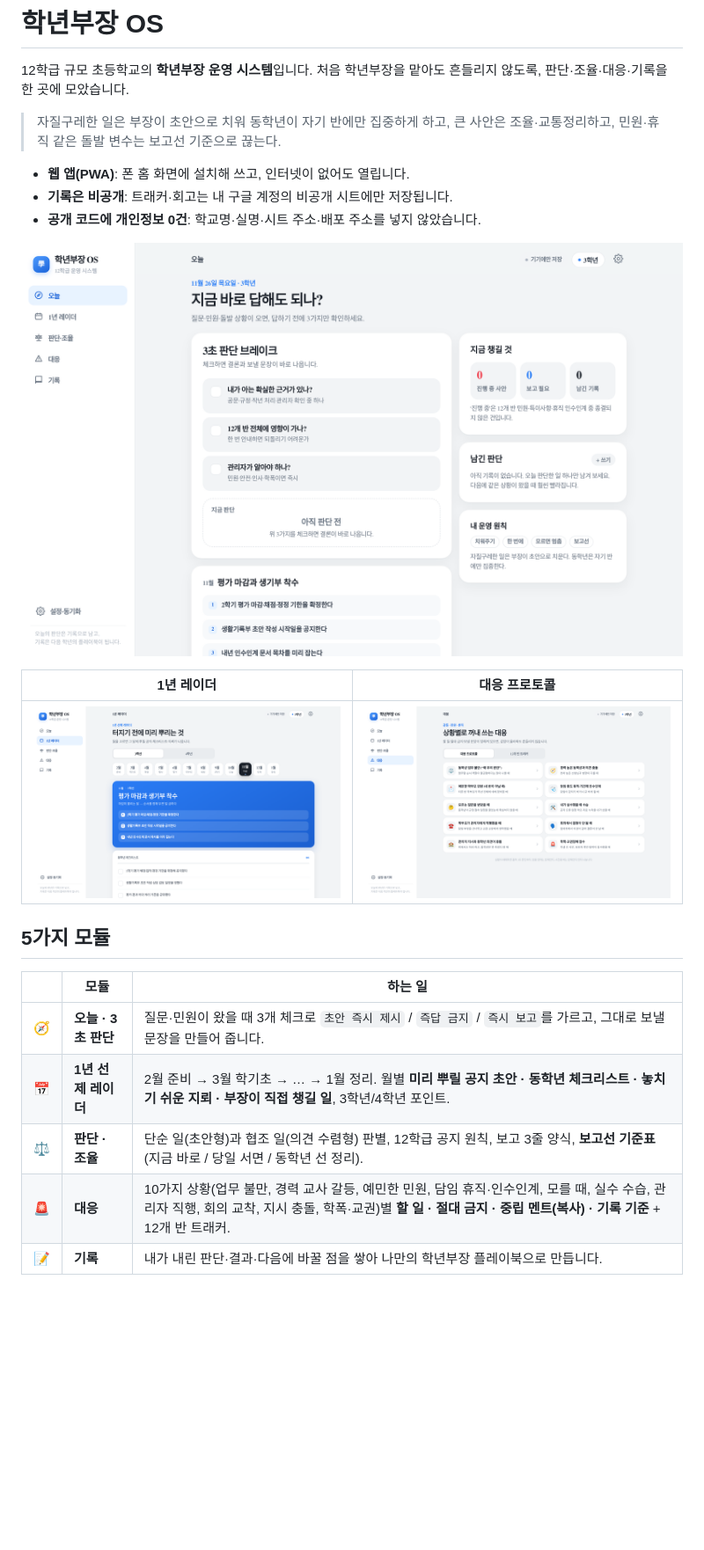
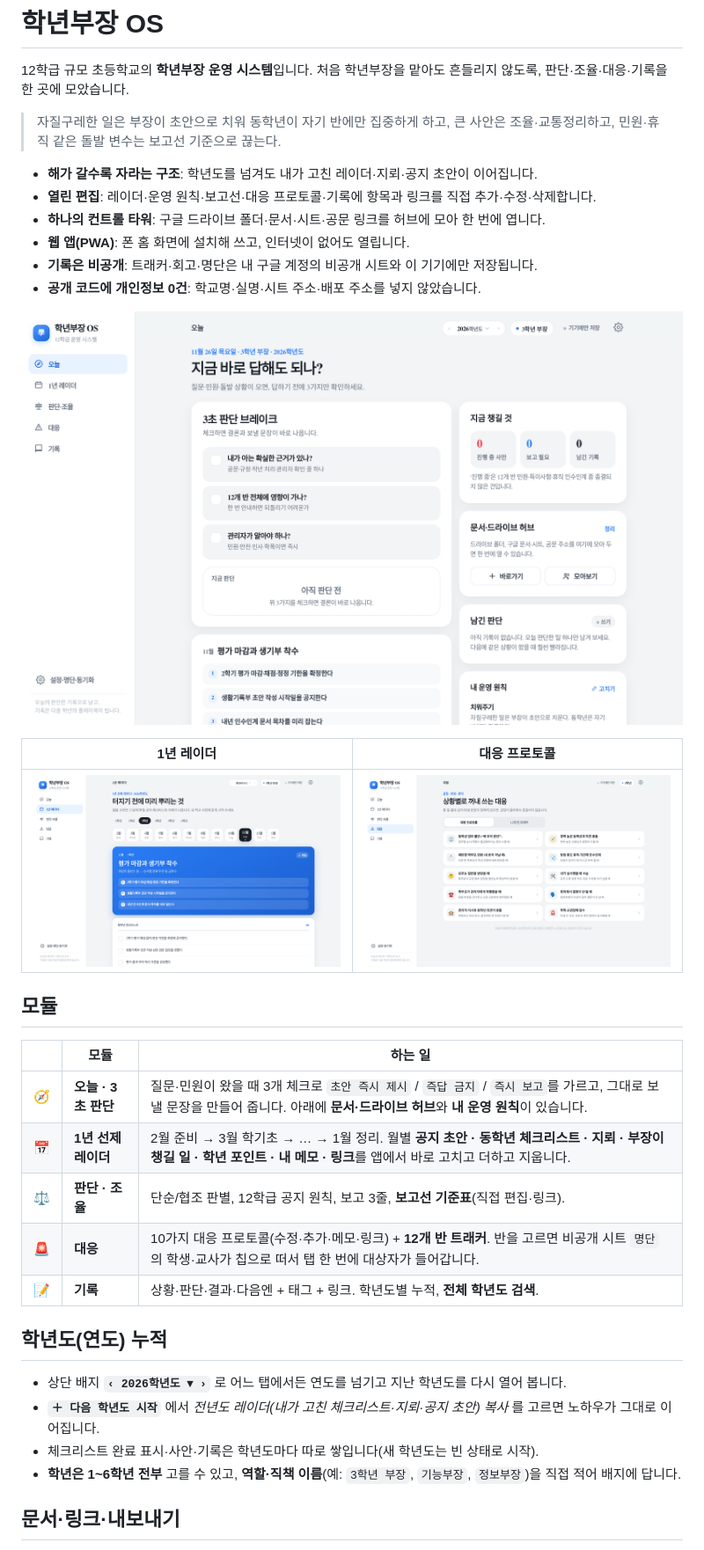
Before and after one commit to wjoehasa-eng/grade-head-os, a Markdown page: README.md, the part around one of its changes. Shown at 88% size. Rendered like a GitHub page; pictures changed too: docs/shot-home.png, docs/shot-radar.png; blank space fills up the shorter version.

```diff
--- a/README.md
+++ b/README.md
@@ -6,7 +6,10 @@
 > 자질구레한 일은 부장이 초안으로 치워 동학년이 자기 반에만 집중하게 하고,
 > 큰 사안은 조율·교통정리하고, 민원·휴직 같은 돌발 변수는 보고선 기준으로 끊는다.
 
+- **해가 갈수록 자라는 구조**: 학년도를 넘겨도 내가 고친 레이더·지뢰·공지 초안이 이어집니다.
+- **열린 편집**: 레이더·운영 원칙·보고선·대응 프로토콜·기록에 항목과 링크를 직접 추가·수정·삭제합니다.
+- **하나의 컨트롤 타워**: 구글 드라이브 폴더·문서·시트·공문 링크를 허브에 모아 한 번에 엽니다.
 - **웹 앱(PWA)**: 폰 홈 화면에 설치해 쓰고, 인터넷이 없어도 열립니다.
-- **기록은 비공개**: 트래커·회고는 내 구글 계정의 비공개 시트에만 저장됩니다.
+- **기록은 비공개**: 트래커·회고·명단은 내 구글 계정의 비공개 시트와 이 기기에만 저장됩니다.
 - **공개 코드에 개인정보 0건**: 학교명·실명·시트 주소·배포 주소를 넣지 않았습니다.
 
@@ -16,12 +19,22 @@
 |---|---|
 | ![레이더](docs/shot-radar.png) | ![프로토콜](docs/shot-protocols.png) |
 
-## 5가지 모듈
+## 모듈
 
 | | 모듈 | 하는 일 |
 |---|---|---|
-| 🧭 | **오늘 · 3초 판단** | 질문·민원이 왔을 때 3개 체크로 `초안 즉시 제시` / `즉답 금지` / `즉시 보고`를 가르고, 그대로 보낼 문장을 만들어 줍니다. |
-| 📅 | **1년 선제 레이더** | 2월 준비 → 3월 학기초 → … → 1월 정리. 월별 **미리 뿌릴 공지 초안 · 동학년 체크리스트 · 놓치기 쉬운 지뢰 · 부장이 직접 챙길 일**, 3학년/4학년 포인트. |
-| ⚖️ | **판단 · 조율** | 단순 일(초안형)과 협조 일(의견 수렴형) 판별, 12학급 공지 원칙, 보고 3줄 양식, **보고선 기준표**(지금 바로 / 당일 서면 / 동학년 선 정리). |
-| 🚨 | **대응** | 10가지 상황(업무 불만, 경력 교사 갈등, 예민한 민원, 담임 휴직·인수인계, 모를 때, 실수 수습, 관리자 직행, 회의 교착, 지시 충돌, 학폭·교권)별 **할 일 · 절대 금지 · 중립 멘트(복사) · 기록 기준** + 12개 반 트래커. |
-| 📝 | **기록** | 내가 내린 판단·결과·다음에 바꿀 점을 쌓아 나만의 학년부장 플레이북으로 만듭니다. |
+| 🧭 | **오늘 · 3초 판단** | 질문·민원이 왔을 때 3개 체크로 `초안 즉시 제시` / `즉답 금지` / `즉시 보고`를 가르고, 그대로 보낼 문장을 만들어 줍니다. 아래에 **문서·드라이브 허브**와 **내 운영 원칙**이 있습니다. |
+| 📅 | **1년 선제 레이더** | 2월 준비 → 3월 학기초 → … → 1월 정리. 월별 **공지 초안 · 동학년 체크리스트 · 지뢰 · 부장이 챙길 일 · 학년 포인트 · 내 메모 · 링크**를 앱에서 바로 고치고 더하고 지웁니다. |
+| ⚖️ | **판단 · 조율** | 단순/협조 판별, 12학급 공지 원칙, 보고 3줄, **보고선 기준표**(직접 편집·링크). |
+| 🚨 | **대응** | 10가지 대응 프로토콜(수정·추가·메모·링크) + **12개 반 트래커**. 반을 고르면 비공개 시트 `명단`의 학생·교사가 칩으로 떠서 탭 한 번에 대상자가 들어갑니다. |
+| 📝 | **기록** | 상황·판단·결과·다음엔 + 태그 + 링크. 학년도별 누적, **전체 학년도 검색**. |
+
+## 학년도(연도) 누적
+
+- 상단 배지 **`‹ 2026학년도 ▾ ›`** 로 어느 탭에서든 연도를 넘기고 지난 학년도를 다시 열어 봅니다.
+- **`＋ 다음 학년도 시작`** 에서 *전년도 레이더(내가 고친 체크리스트·지뢰·공지 초안) 복사* 를 고르면 노하우가 그대로 이어집니다.
+- 체크리스트 완료 표시·사안·기록은 학년도마다 따로 쌓입니다(새 학년도는 빈 상태로 시작).
+- **학년은 1~6학년 전부** 고를 수 있고, **역할·직책 이름**(예: `3학년 부장`, `기능부장`, `정보부장`)을 직접 적어 배지에 답니다.
+
+## 문서·링크·내보내기
+
```
Also changed, not shown: other parts of README.md (+28 -17 lines), SETUP.md (+34 -6 lines), 8 other files.
